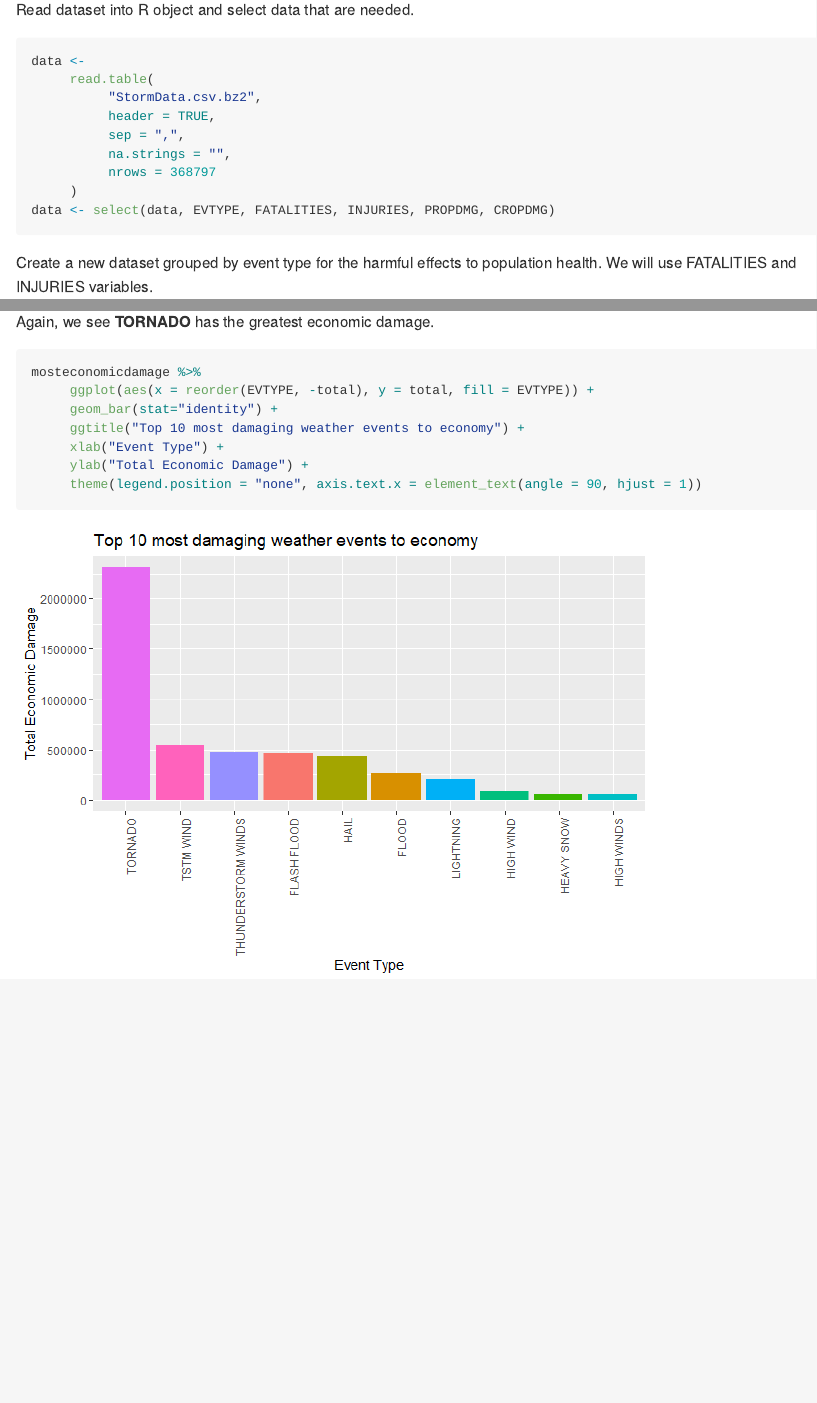
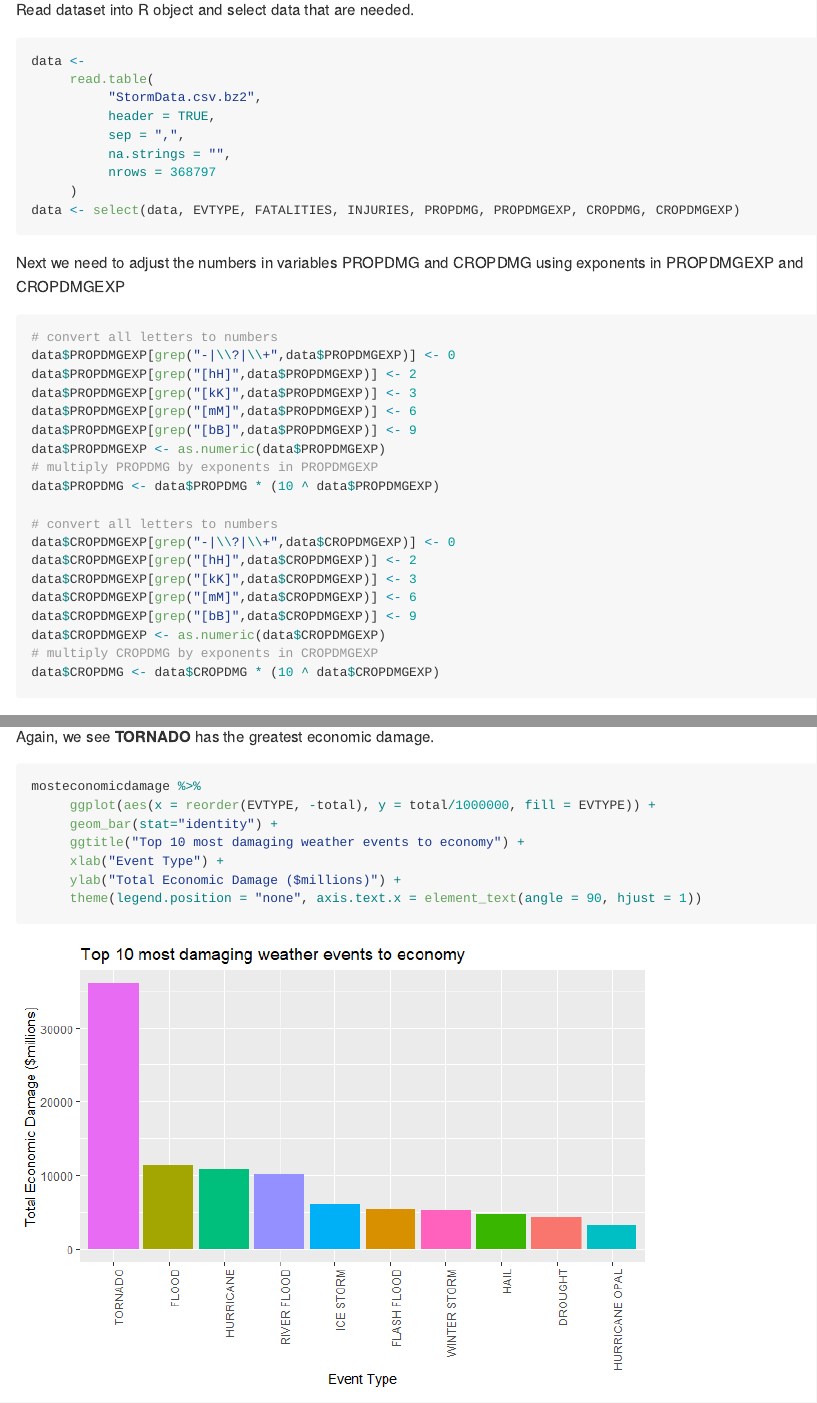
Before and after one commit to erwinlo/RepRes_Project2, an R Markdown document (Assignment.Rmd): the page in a window 1100 px wide, from 750 px down, and a second part further down, joined at a grey line. The pictures show the output file Assignment.md that the author committed with the source, drawn offline in the style of GitHub.

Commit message:
update data with exponents

````diff
--- a/Assignment.Rmd
+++ b/Assignment.Rmd
@@ -40,8 +40,33 @@ data <-
           na.strings = "",
           nrows = 368797
      )
-data <- select(data, EVTYPE, FATALITIES, INJURIES, PROPDMG, CROPDMG)
+data <- select(data, EVTYPE, FATALITIES, INJURIES, PROPDMG, PROPDMGEXP, CROPDMG, CROPDMGEXP)
 ```
+
+Next we need to adjust the numbers in variables PROPDMG and CROPDMG using exponents in PROPDMGEXP and CROPDMGEXP
+```{r}
+# convert all letters to numbers
+data$PROPDMGEXP[grep("-|\\?|\\+",data$PROPDMGEXP)] <- 0
+data$PROPDMGEXP[grep("[hH]",data$PROPDMGEXP)] <- 2
+data$PROPDMGEXP[grep("[kK]",data$PROPDMGEXP)] <- 3
+data$PROPDMGEXP[grep("[mM]",data$PROPDMGEXP)] <- 6
+data$PROPDMGEXP[grep("[bB]",data$PROPDMGEXP)] <- 9
+data$PROPDMGEXP <- as.numeric(data$PROPDMGEXP)
+# multiply PROPDMG by exponents in PROPDMGEXP
+data$PROPDMG <- data$PROPDMG * (10 ^ data$PROPDMGEXP)
+
+# convert all letters to numbers
+data$CROPDMGEXP[grep("-|\\?|\\+",data$CROPDMGEXP)] <- 0
+data$CROPDMGEXP[grep("[hH]",data$CROPDMGEXP)] <- 2
+data$CROPDMGEXP[grep("[kK]",data$CROPDMGEXP)] <- 3
+data$CROPDMGEXP[grep("[mM]",data$CROPDMGEXP)] <- 6
+data$CROPDMGEXP[grep("[bB]",data$CROPDMGEXP)] <- 9
+data$CROPDMGEXP <- as.numeric(data$CROPDMGEXP)
+# multiply CROPDMG by exponents in CROPDMGEXP
+data$CROPDMG <- data$CROPDMG * (10 ^ data$CROPDMGEXP)
+
+```
+
 
 Create a new dataset grouped by event type for the harmful effects to population health.
 We will use FATALITIES and INJURIES variables.
@@ -92,10 +117,10 @@ mosteconomicdamage <- head(arrange(economicdamage, desc(total)), 10) %>% print
 Again, we see **TORNADO** has the greatest economic damage.
 ```{r}
 mosteconomicdamage %>%
-     ggplot(aes(x = reorder(EVTYPE, -total), y = total, fill = EVTYPE)) +
+     ggplot(aes(x = reorder(EVTYPE, -total), y = total/1000000, fill = EVTYPE)) +
      geom_bar(stat="identity") +
      ggtitle("Top 10 most damaging weather events to economy") +
      xlab("Event Type") +
-     ylab("Total Economic Damage") +
+     ylab("Total Economic Damage ($millions)") +
      theme(legend.position = "none", axis.text.x = element_text(angle = 90, hjust = 1))
 ```
````
Also changed, not shown: Assignment.html, Assignment.md, Assignment_files/figure-html/unnamed-chunk-7-1.png (added), Assignment_files/figure-html/unnamed-chunk-9-1.png (added).
